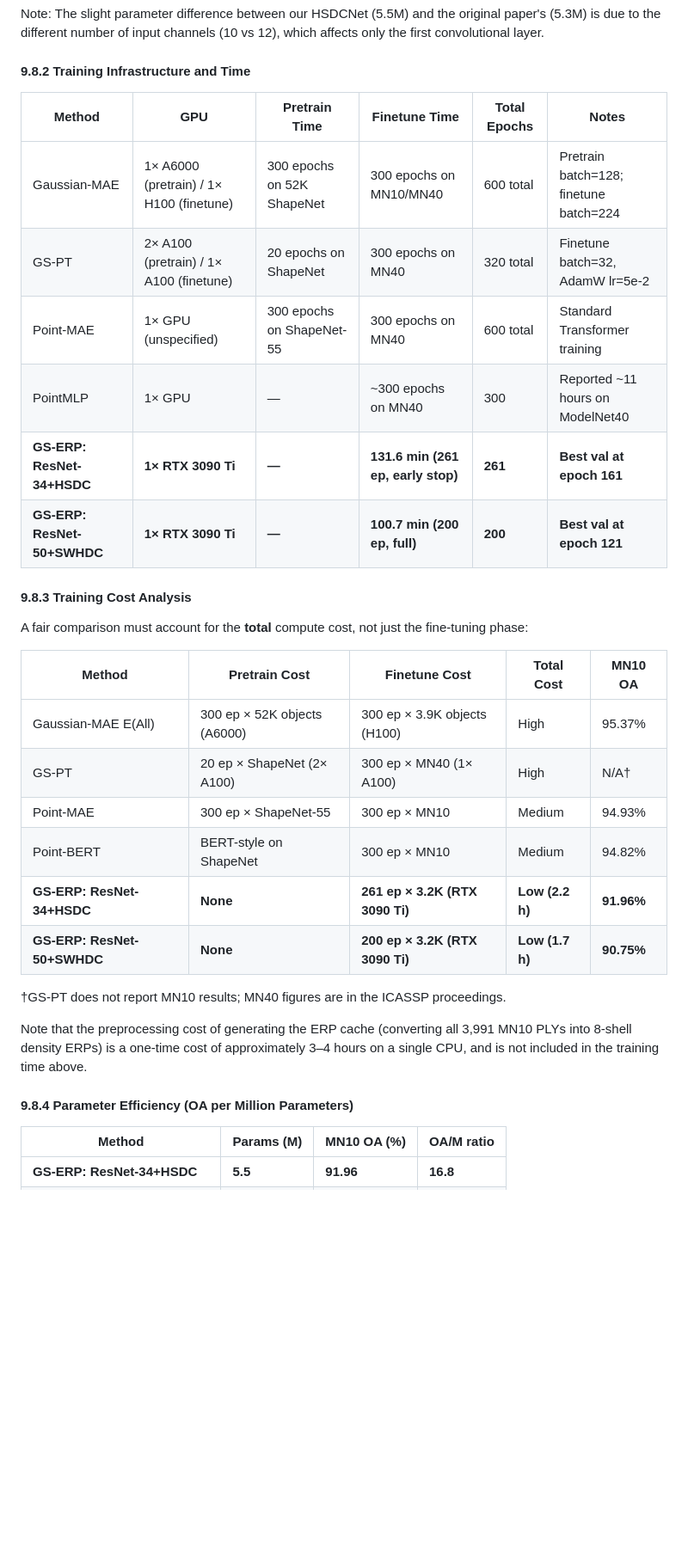
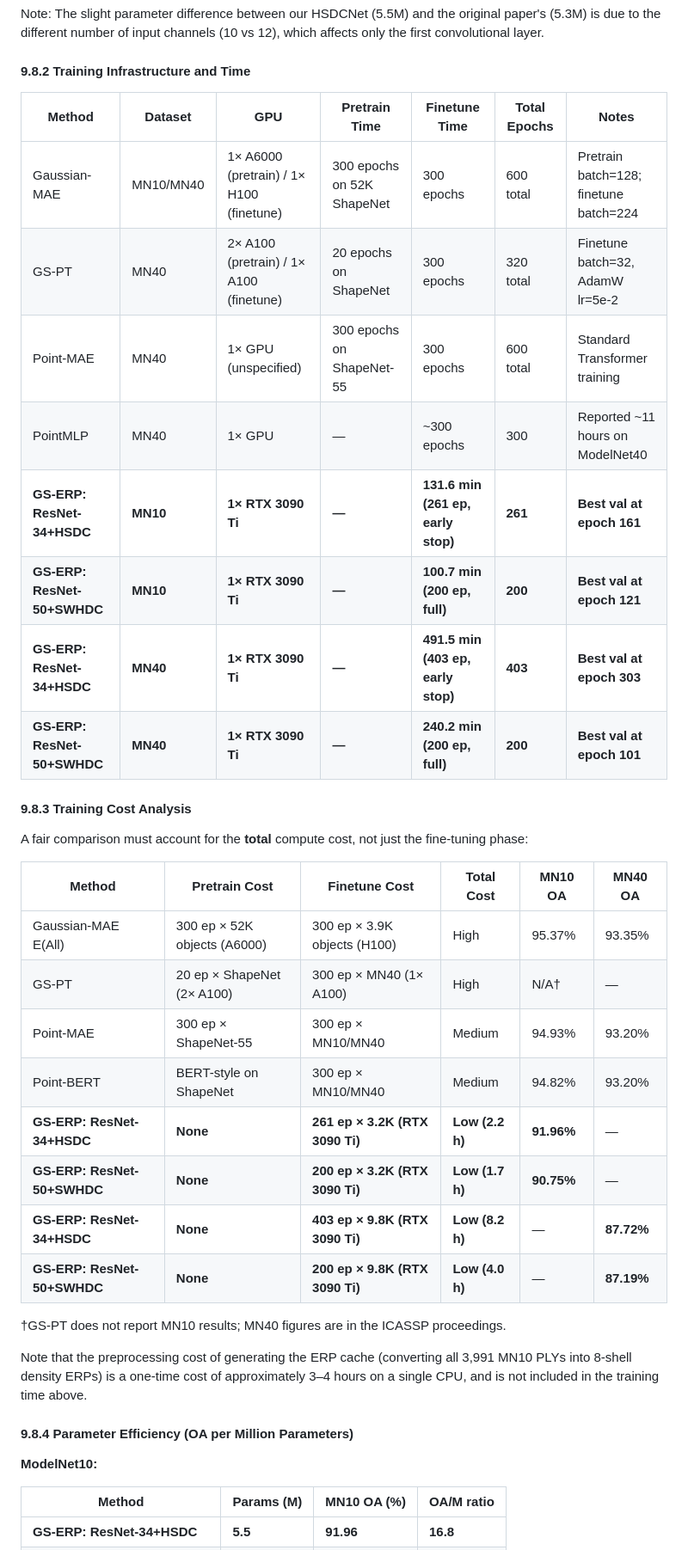
Before and after one commit to thiagolermen/gs-erp-3d-classification, a Markdown page: docs/technical_documentation.md, the part around one of its changes. Shown at 86% size. GitHub-like rendering; blank space fills up the shorter version.

```diff
--- a/docs/technical_documentation.md
+++ b/docs/technical_documentation.md
@@ -460,28 +460,32 @@ original paper's (5.3M) is due to the different number of input channels
 
 #### 9.8.2 Training Infrastructure and Time
 
-| Method | GPU | Pretrain Time | Finetune Time | Total Epochs | Notes |
-|---|---|---|---|---|---|
-| Gaussian-MAE | 1× A6000 (pretrain) / 1× H100 (finetune) | 300 epochs on 52K ShapeNet | 300 epochs on MN10/MN40 | 600 total | Pretrain batch=128; finetune batch=224 |
-| GS-PT | 2× A100 (pretrain) / 1× A100 (finetune) | 20 epochs on ShapeNet | 300 epochs on MN40 | 320 total | Finetune batch=32, AdamW lr=5e-2 |
-| Point-MAE | 1× GPU (unspecified) | 300 epochs on ShapeNet-55 | 300 epochs on MN40 | 600 total | Standard Transformer training |
-| PointMLP | 1× GPU | — | ~300 epochs on MN40 | 300 | Reported ~11 hours on ModelNet40 |
-| **GS-ERP: ResNet-34+HSDC** | **1× RTX 3090 Ti** | **—** | **131.6 min (261 ep, early stop)** | **261** | **Best val at epoch 161** |
-| **GS-ERP: ResNet-50+SWHDC** | **1× RTX 3090 Ti** | **—** | **100.7 min (200 ep, full)** | **200** | **Best val at epoch 121** |
+| Method | Dataset | GPU | Pretrain Time | Finetune Time | Total Epochs | Notes |
+|---|---|---|---|---|---|---|
+| Gaussian-MAE | MN10/MN40 | 1× A6000 (pretrain) / 1× H100 (finetune) | 300 epochs on 52K ShapeNet | 300 epochs | 600 total | Pretrain batch=128; finetune batch=224 |
+| GS-PT | MN40 | 2× A100 (pretrain) / 1× A100 (finetune) | 20 epochs on ShapeNet | 300 epochs | 320 total | Finetune batch=32, AdamW lr=5e-2 |
+| Point-MAE | MN40 | 1× GPU (unspecified) | 300 epochs on ShapeNet-55 | 300 epochs | 600 total | Standard Transformer training |
+| PointMLP | MN40 | 1× GPU | — | ~300 epochs | 300 | Reported ~11 hours on ModelNet40 |
+| **GS-ERP: ResNet-34+HSDC** | **MN10** | **1× RTX 3090 Ti** | **—** | **131.6 min (261 ep, early stop)** | **261** | **Best val at epoch 161** |
+| **GS-ERP: ResNet-50+SWHDC** | **MN10** | **1× RTX 3090 Ti** | **—** | **100.7 min (200 ep, full)** | **200** | **Best val at epoch 121** |
+| **GS-ERP: ResNet-34+HSDC** | **MN40** | **1× RTX 3090 Ti** | **—** | **491.5 min (403 ep, early stop)** | **403** | **Best val at epoch 303** |
+| **GS-ERP: ResNet-50+SWHDC** | **MN40** | **1× RTX 3090 Ti** | **—** | **240.2 min (200 ep, full)** | **200** | **Best val at epoch 101** |
 
 #### 9.8.3 Training Cost Analysis
 
 A fair comparison must account for the **total** compute cost, not just
 the fine-tuning phase:
 
-| Method | Pretrain Cost | Finetune Cost | Total Cost | MN10 OA |
-|---|---|---|---|---|
-| Gaussian-MAE E(All) | 300 ep × 52K objects (A6000) | 300 ep × 3.9K objects (H100) | High | 95.37% |
-| GS-PT | 20 ep × ShapeNet (2× A100) | 300 ep × MN40 (1× A100) | High | N/A† |
-| Point-MAE | 300 ep × ShapeNet-55 | 300 ep × MN10 | Medium | 94.93% |
-| Point-BERT | BERT-style on ShapeNet | 300 ep × MN10 | Medium | 94.82% |
-| **GS-ERP: ResNet-34+HSDC** | **None** | **261 ep × 3.2K (RTX 3090 Ti)** | **Low (2.2 h)** | **91.96%** |
-| **GS-ERP: ResNet-50+SWHDC** | **None** | **200 ep × 3.2K (RTX 3090 Ti)** | **Low (1.7 h)** | **90.75%** |
+| Method | Pretrain Cost | Finetune Cost | Total Cost | MN10 OA | MN40 OA |
+|---|---|---|---|---|---|
+| Gaussian-MAE E(All) | 300 ep × 52K objects (A6000) | 300 ep × 3.9K objects (H100) | High | 95.37% | 93.35% |
+| GS-PT | 20 ep × ShapeNet (2× A100) | 300 ep × MN40 (1× A100) | High | N/A† | — |
+| Point-MAE | 300 ep × ShapeNet-55 | 300 ep × MN10/MN40 | Medium | 94.93% | 93.20% |
+| Point-BERT | BERT-style on ShapeNet | 300 ep × MN10/MN40 | Medium | 94.82% | 93.20% |
+| **GS-ERP: ResNet-34+HSDC** | **None** | **261 ep × 3.2K (RTX 3090 Ti)** | **Low (2.2 h)** | **91.96%** | — |
+| **GS-ERP: ResNet-50+SWHDC** | **None** | **200 ep × 3.2K (RTX 3090 Ti)** | **Low (1.7 h)** | **90.75%** | — |
+| **GS-ERP: ResNet-34+HSDC** | **None** | **403 ep × 9.8K (RTX 3090 Ti)** | **Low (8.2 h)** | — | **87.72%** |
+| **GS-ERP: ResNet-50+SWHDC** | **None** | **200 ep × 9.8K (RTX 3090 Ti)** | **Low (4.0 h)** | — | **87.19%** |
 
 †GS-PT does not report MN10 results; MN40 figures are in the ICASSP proceedings.
 
@@ -492,6 +496,8 @@ training time above.
 
 #### 9.8.4 Parameter Efficiency (OA per Million Parameters)
 
+**ModelNet10:**
+
 | Method | Params (M) | MN10 OA (%) | OA/M ratio |
 |---|---|---|---|
 | **GS-ERP: ResNet-34+HSDC** | **5.5** | **91.96** | **16.8** |
```
Also changed, not shown: other parts of docs/technical_documentation.md (+58 -30 lines).
